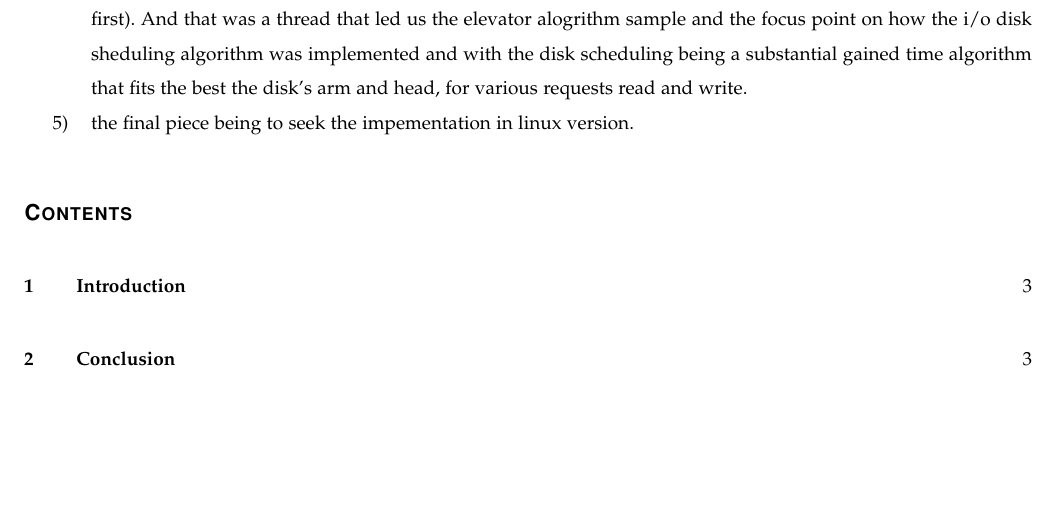
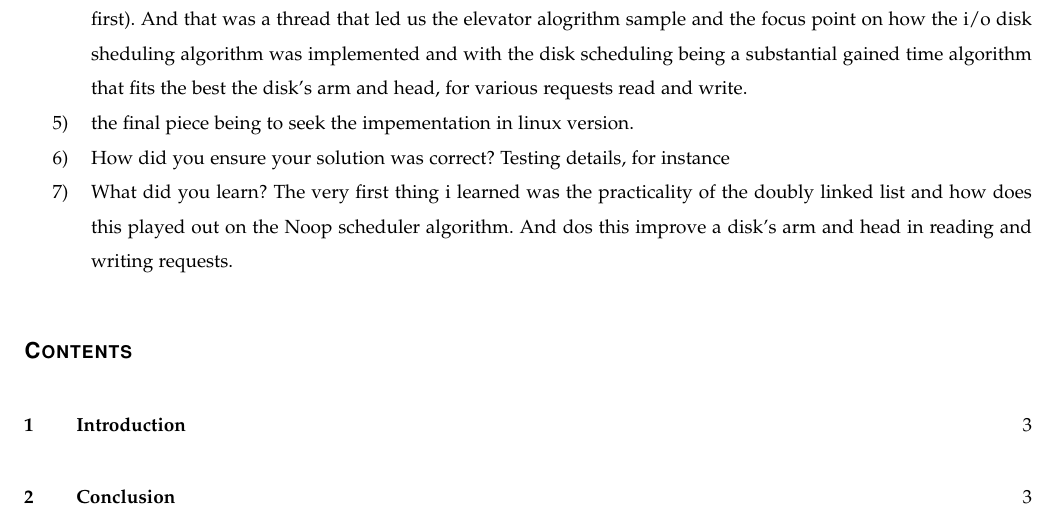
Before and after one commit to tamnol/cs444-operating-systems-ii, a LaTeX paper (project2/project2.tex): part of page 2 of 3, cut so that both start at the same text, the shorter picture padded with empty space. Compiled offline with pdfLaTeX.

Commit message:
update prject2.tex at 11:09

```diff
--- a/project2/project2.tex
+++ b/project2/project2.tex
@@ -75,6 +75,13 @@ As a members of the group 37, we appraoched the problem as followed:
 
 	\end{itemized}
 
+	\item{How did you ensure your solution was correct? Testing details, for instance}
+	\par
+
+	\item {What did you learn?}
+	The very first thing i learned was the practicality of the doubly linked list and how does this played out on the Noop scheduler algorithm.
+	And dos this improve a disk's arm and head in reading and writing requests.
+
 
 
 \end{enumerate}
```
